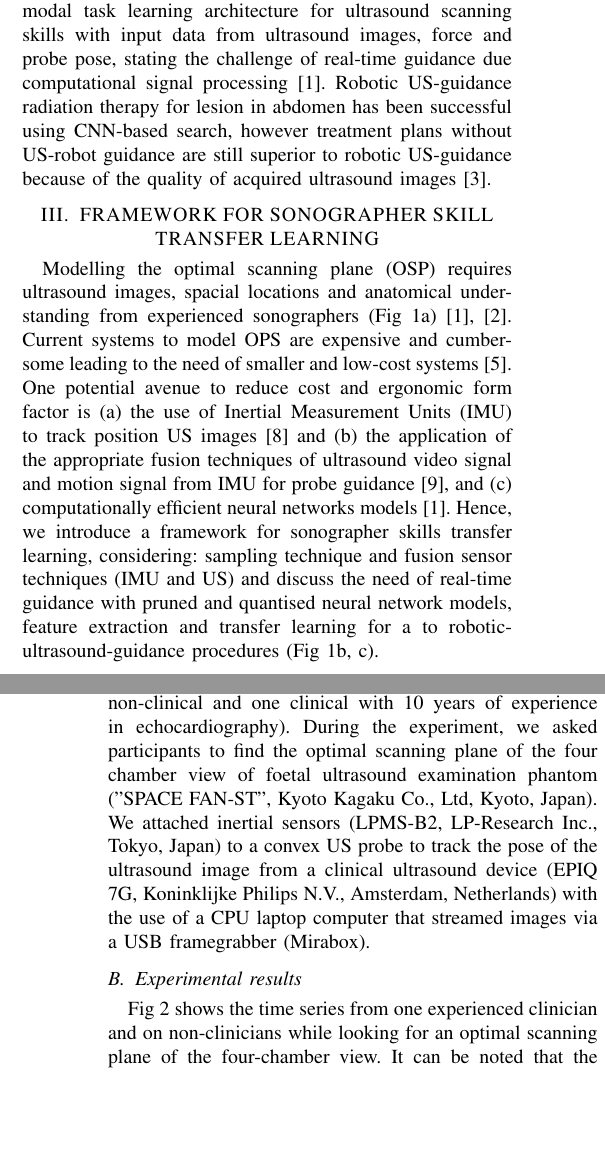
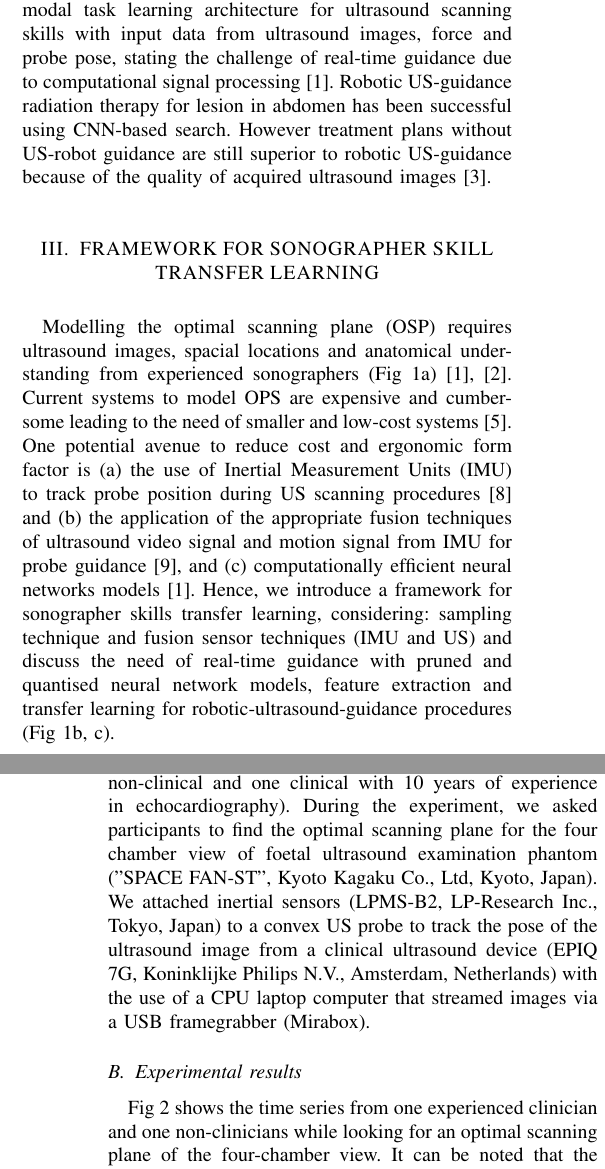
Before and after one commit to mxochicale/rami-icra2023, a LaTeX paper (abstract/latex/main.tex): two parts of the columns of pages 1 and 2 of 2, joined at a grey line, cut so that both start at the same text, the shorter picture padded with empty space. Compiled offline with pdfLaTeX.

Commit message:
fixing spelling errors (#1)

```diff
--- a/abstract/latex/main.tex
+++ b/abstract/latex/main.tex
@@ -149,8 +149,9 @@ This paper is divided into robotic ultrasound-guidance procedures, framework for
 % \section{SIMPLE FRAMEWORK OF SONOGRAPHER SKILL TRANSFER LEARNING FOR ROBOTIC ULTRASOUND-GUIDANCE PROCEDURES}
 \section{ROBOTIC ULTRASOUND-GUIDANCE PROCEDURES}
 Robotic ultrasound systems are actively investigated for teleoperatation, semi-autonomous and fully autonomous modalities~\cite{vonHaxthausen2021}.
-For instance, Deng et al. proposed a multi-modal task learning architecture for ultrasound scanning skills with input data from ultrasound images, force and probe pose, stating the challenge of real-time guidance due computational signal processing~\cite{deng2021}.
-Robotic US-guidance radiation therapy for lesion in abdomen has been successful using CNN-based search, however treatment plans without US-robot guidance are still superior to robotic US-guidance because of the quality of acquired ultrasound images~\cite{Gerlach2022}.
+For instance, Deng et al. proposed a multi-modal task learning architecture for ultrasound scanning skills with input data from ultrasound images, force and probe pose, stating the challenge of real-time guidance due to computational signal processing~\cite{deng2021}.
+Robotic US-guidance radiation therapy for lesion in abdomen has been successful using CNN-based search.
+However treatment plans without US-robot guidance are still superior to robotic US-guidance because of the quality of acquired ultrasound images~\cite{Gerlach2022}.
 % Recently, robotic minimally invasive surgery has been investigated with silica gel phantoms where the optical tracking system, from Vicon Motion Systems Ltd, was prone to deviations due to light occlusions~\cite{niu2022}.
 
 %%---------------------------------(FIGURE)-------------------------------------
@@ -183,9 +184,9 @@ Modelling the optimal scanning plane (OSP) requires ultrasound images, spacial l
 Current systems to model OPS are expensive and cumbersome leading to the need of smaller and low-cost systems~\cite{Dressler2021}.
 % This leads to systems that are expensive and
 % the need for simpler, affordable and less invasive framework for skill transfer learning.
-One potential avenue to reduce cost and ergonomic form factor is (a) the use of Inertial Measurement Units (IMU) to track position US images~\cite{PREVOST2018187}
+One potential avenue to reduce cost and ergonomic form factor is (a) the use of Inertial Measurement Units (IMU) to track probe position during US scanning procedures~\cite{PREVOST2018187}
 and (b) the application of the appropriate fusion techniques of ultrasound video signal and motion signal from IMU for probe guidance~\cite{droste2020}, and (c) computationally efficient neural networks models~\cite{deng2021}.
-Hence, we introduce a framework for sonographer skills transfer learning, considering: sampling technique and fusion sensor techniques (IMU and US) and discuss the need of real-time guidance with  pruned and quantised neural network models, feature extraction and transfer learning for a to robotic-ultrasound-guidance procedures (Fig~\ref{fig:main}b, c).
+Hence, we introduce a framework for sonographer skills transfer learning, considering: sampling technique and fusion sensor techniques (IMU and US) and discuss the need of real-time guidance with  pruned and quantised neural network models, feature extraction and transfer learning for robotic-ultrasound-guidance procedures (Fig~\ref{fig:main}b, c).
 %%%BLURS
 
 % Recently, Deng et al. investigated ultrasound skill learning with VGG-16 and fully connected layers by modelling relationships among US images, the probe pose and the contact force~\cite{deng2021}.
@@ -209,11 +210,11 @@ Hence, we introduce a framework for sonographer skills transfer learning, consid
 Considering fetal biometry parameters from the NHS 20-week screening scan protocol and National Health Service (NHS) foetal anomaly screening programme (FASP)~\cite{NHS_england2022},
 % NICE2022
 we conducted a pilot experiment with three participants (two non-clinical and one clinical with 10 years of experience in echocardiography).
-During the experiment, we asked participants to find the optimal scanning plane of the four chamber view of foetal ultrasound examination phantom ("SPACE FAN-ST", Kyoto Kagaku Co., Ltd, Kyoto, Japan).
+During the experiment, we asked participants to find the optimal scanning plane for the four chamber view of foetal ultrasound examination phantom ("SPACE FAN-ST", Kyoto Kagaku Co., Ltd, Kyoto, Japan).
 We attached inertial sensors (LPMS-B2, LP-Research Inc., Tokyo, Japan) to a convex US probe to track the pose of the ultrasound image from a clinical ultrasound device (EPIQ 7G, Koninklijke Philips N.V., Amsterdam, Netherlands) with the use of a CPU laptop computer that streamed images via a USB framegrabber (Mirabox).
 
 \subsection{Experimental results}
-Fig~\ref{fig:results} shows the time series from one experienced clinician and on non-clinicians while looking for an optimal scanning plane of the four-chamber view.
+Fig~\ref{fig:results} shows the time series from one experienced clinician and one non-clinicians while looking for an optimal scanning plane of the four-chamber view.
 It can be noted that the expert took less time (2500 samples) to find an optimal scanning plane whereas non-clinician took a greater time (5000 samples).
 Similarly, the time-series for the experienced clinician appear to be more smooth and consistent compared to the jerkiness of non-clinical participants.
 %%---------------------------------(FIGURE)-------------------------------------
```
